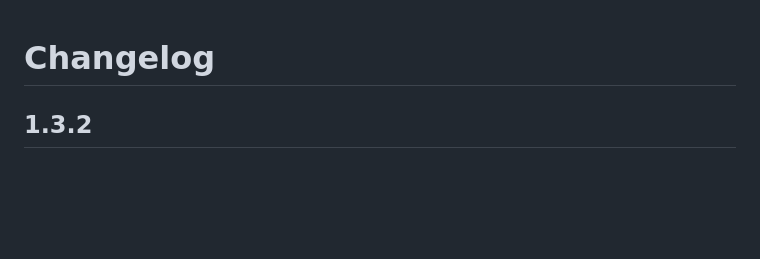
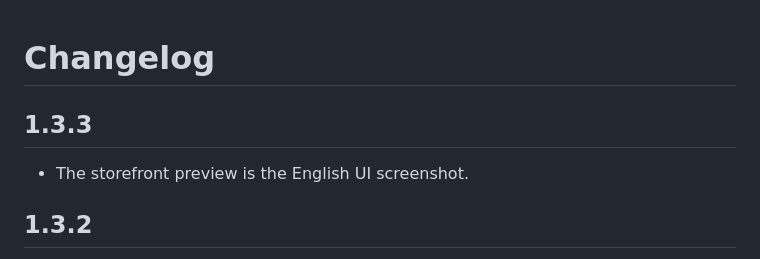
Before and after one commit to KUN-NNN/deepclear-ui, a Markdown page: CHANGELOG.md, the part around the change. Rendered like a GitHub page; blank space fills up the shorter version.

Commit message:
docs(1.3.3): English storefront preview

```diff
--- a/CHANGELOG.md
+++ b/CHANGELOG.md
@@ -1,4 +1,8 @@
 # Changelog
+
+## 1.3.3
+
+- The storefront preview is the English UI screenshot.
 
 ## 1.3.2
 
```
Also changed, not shown: docs/preview.jpg, 2 other files.
